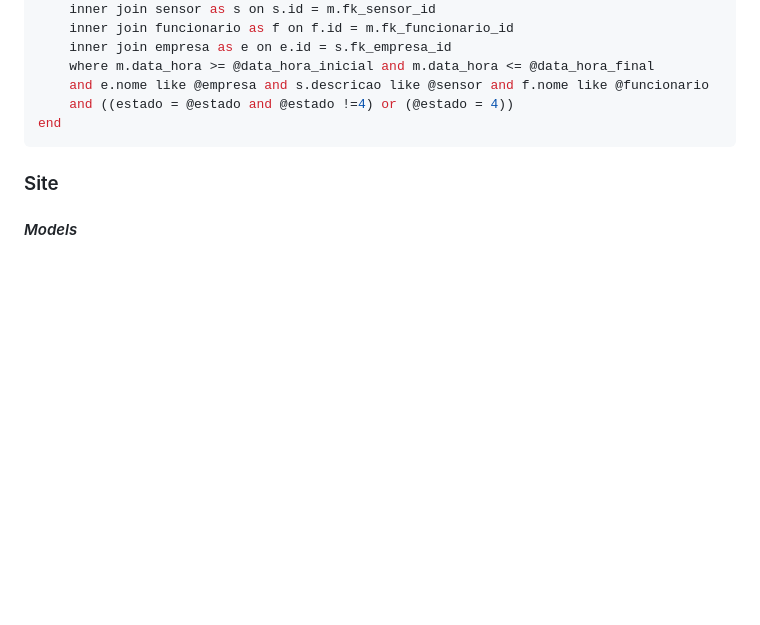
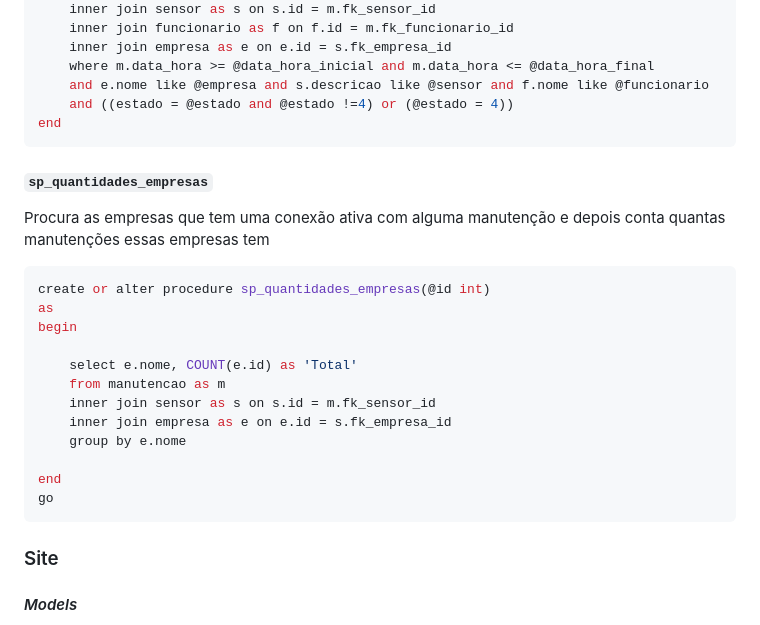
Before and after one commit to Lucas-O-S/PBL-EC5, a Markdown page: README.md, the part around the change. Drawn GitHub-style; blank space fills up the shorter version.

````diff
--- a/README.md
+++ b/README.md
@@ -531,6 +531,23 @@ begin
 	and ((estado = @estado and @estado !=4) or (@estado = 4))
 end
 ```
+
+#### ```sp_quantidades_empresas```
+Procura as empresas que tem uma conexão ativa com alguma manutenção e depois conta quantas manutenções essas empresas tem
+```sql
+create or alter procedure sp_quantidades_empresas(@id int)
+as
+begin
+
+	select e.nome, COUNT(e.id) as 'Total'
+	from manutencao as m
+	inner join sensor as s on s.id = m.fk_sensor_id
+	inner join empresa as e on e.id = s.fk_empresa_id
+	group by e.nome
+
+end
+go
+```
 ### Site
 #### *Models*
 Este projeto define uma série de modelos para a aplicação SitePBL. Esses modelos representam as entidades do sistema e são organizados para facilitar a integração
````
